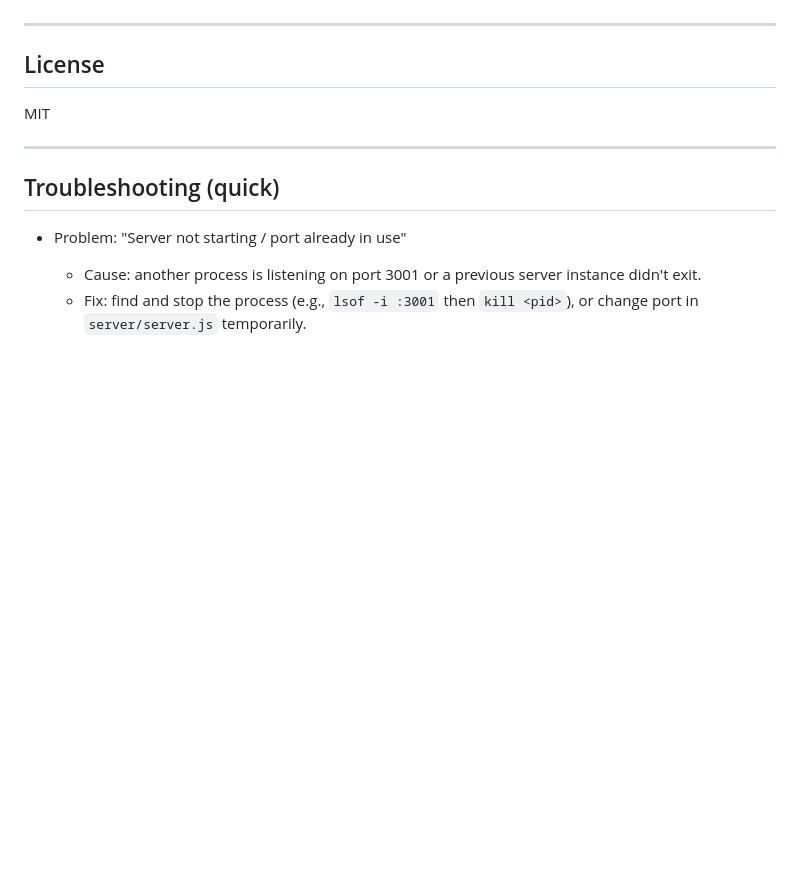
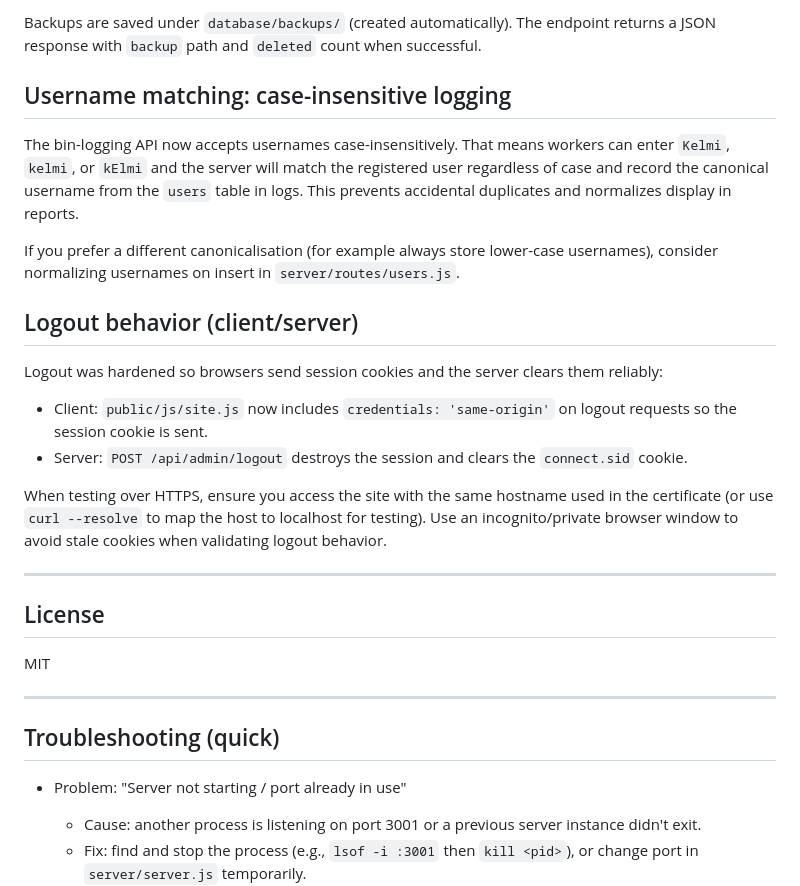
Before and after one commit to kelemi90/trash_heatmap, a Markdown page: README.md, the part around one of its changes. Rendered like a GitHub page; blank space fills up the shorter version.

```diff
--- a/README.md
+++ b/README.md
@@ -179,3 +239,20 @@ trash_heatmap/
+Backups are saved under `database/backups/` (created automatically). The endpoint returns a JSON response with `backup` path and `deleted` count when successful.
+
+## Username matching: case-insensitive logging
+
+The bin-logging API now accepts usernames case-insensitively. That means workers can enter `Kelmi`, `kelmi`, or `kElmi` and the server will match the registered user regardless of case and record the canonical username from the `users` table in logs. This prevents accidental duplicates and normalizes display in reports.
+
+If you prefer a different canonicalisation (for example always store lower-case usernames), consider normalizing usernames on insert in `server/routes/users.js`.
+
+## Logout behavior (client/server)
+
+Logout was hardened so browsers send session cookies and the server clears them reliably:
+
+- Client: `public/js/site.js` now includes `credentials: 'same-origin'` on logout requests so the session cookie is sent.
+- Server: `POST /api/admin/logout` destroys the session and clears the `connect.sid` cookie.
+
+When testing over HTTPS, ensure you access the site with the same hostname used in the certificate (or use `curl --resolve` to map the host to localhost for testing). Use an incognito/private browser window to avoid stale cookies when validating logout behavior.
+
 ----
 
 ## License
```
Also changed, not shown: other parts of README.md (+60 -0 lines).
